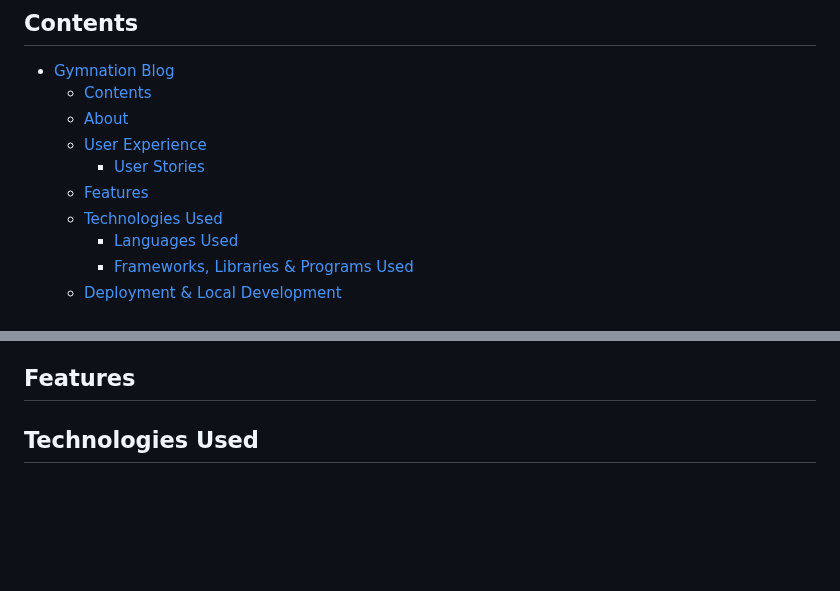
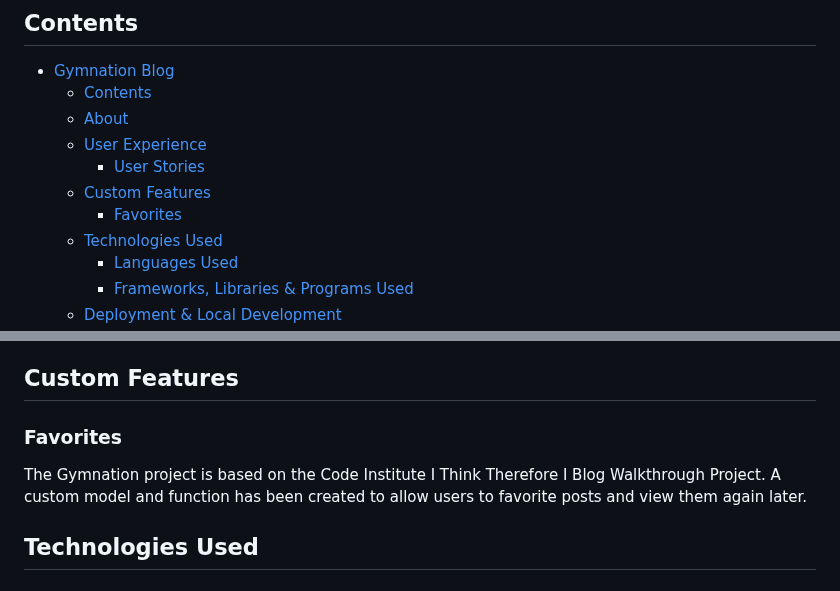
Before and after one commit to CallumDennisIE/gymnation-project, a Markdown page: README.md, 2 parts joined by grey strips. Rendered like a GitHub page; blank space fills up the shorter version.

Commit message:
docs: add Custom features to README

```diff
--- a/README.md
+++ b/README.md
@@ -9,7 +9,8 @@
   - [About](#about)
   - [User Experience](#user-experience)
     - [User Stories](#user-stories)
-  - [Features](#features)
+  - [Custom Features](#custom-features)
+    - [Favorites](#favorites)
   - [Technologies Used](#technologies-used)
     - [Languages Used](#languages-used)
     - [Frameworks, Libraries \& Programs Used](#frameworks-libraries--programs-used)
@@ -50,7 +51,11 @@ Gymnation is a blog targeted towards athletes and gym enthusiasts, providing the
 - As an **administrator**, I want to be able to **moderate user comments** to **ensure a positive and respectful community environment within the blog.**
 - As a **registered user** of the fitness blog website, I want to be able to **favorite certain posts**, so that I can **easily find and view them** again later.
 
-## Features
+## Custom Features
+
+### Favorites
+
+The Gymnation project is based on the Code Institute I Think Therefore I Blog Walkthrough Project. A custom model and function has been created to allow users to favorite posts and view them again later.
 
 ## Technologies Used
 
```
